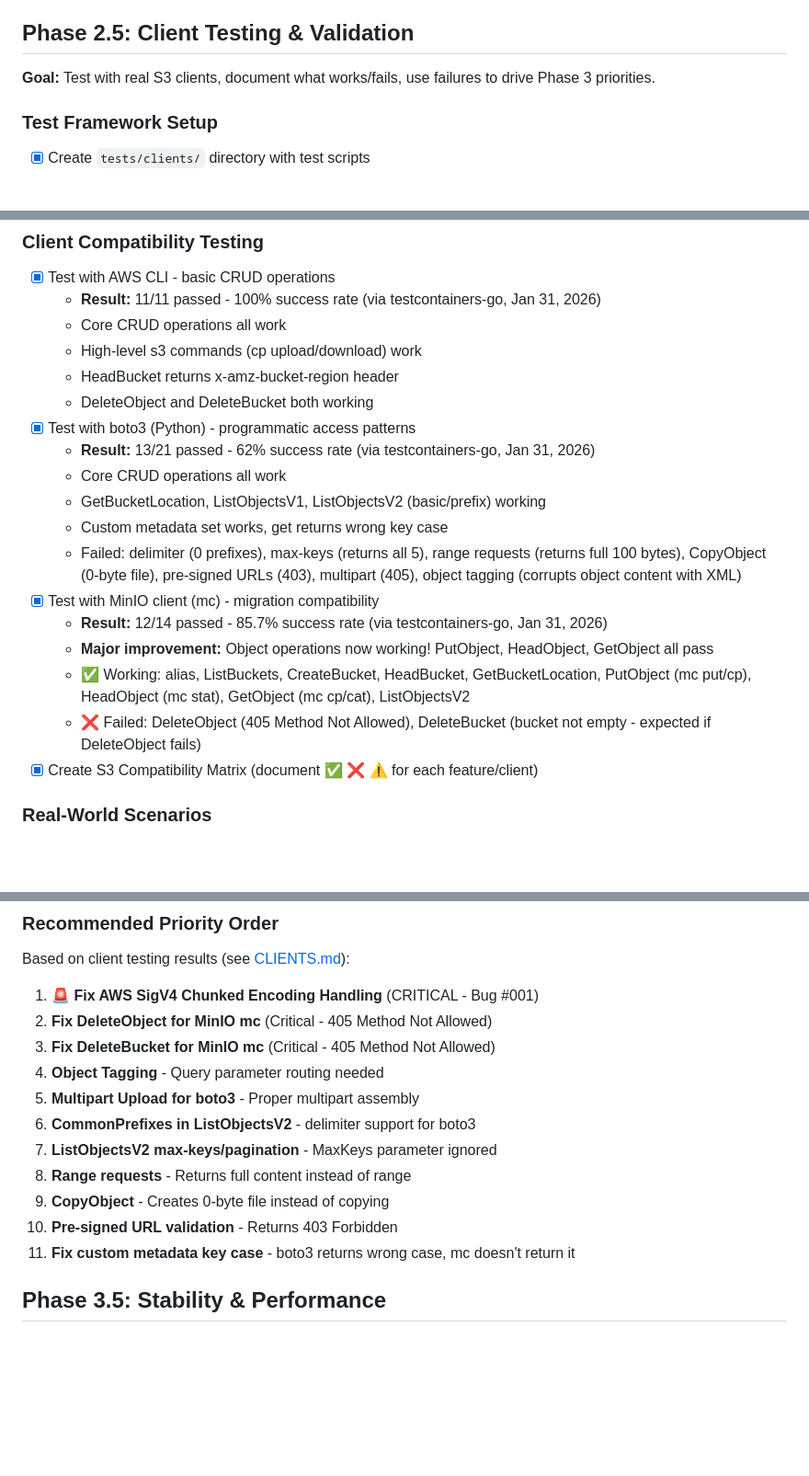
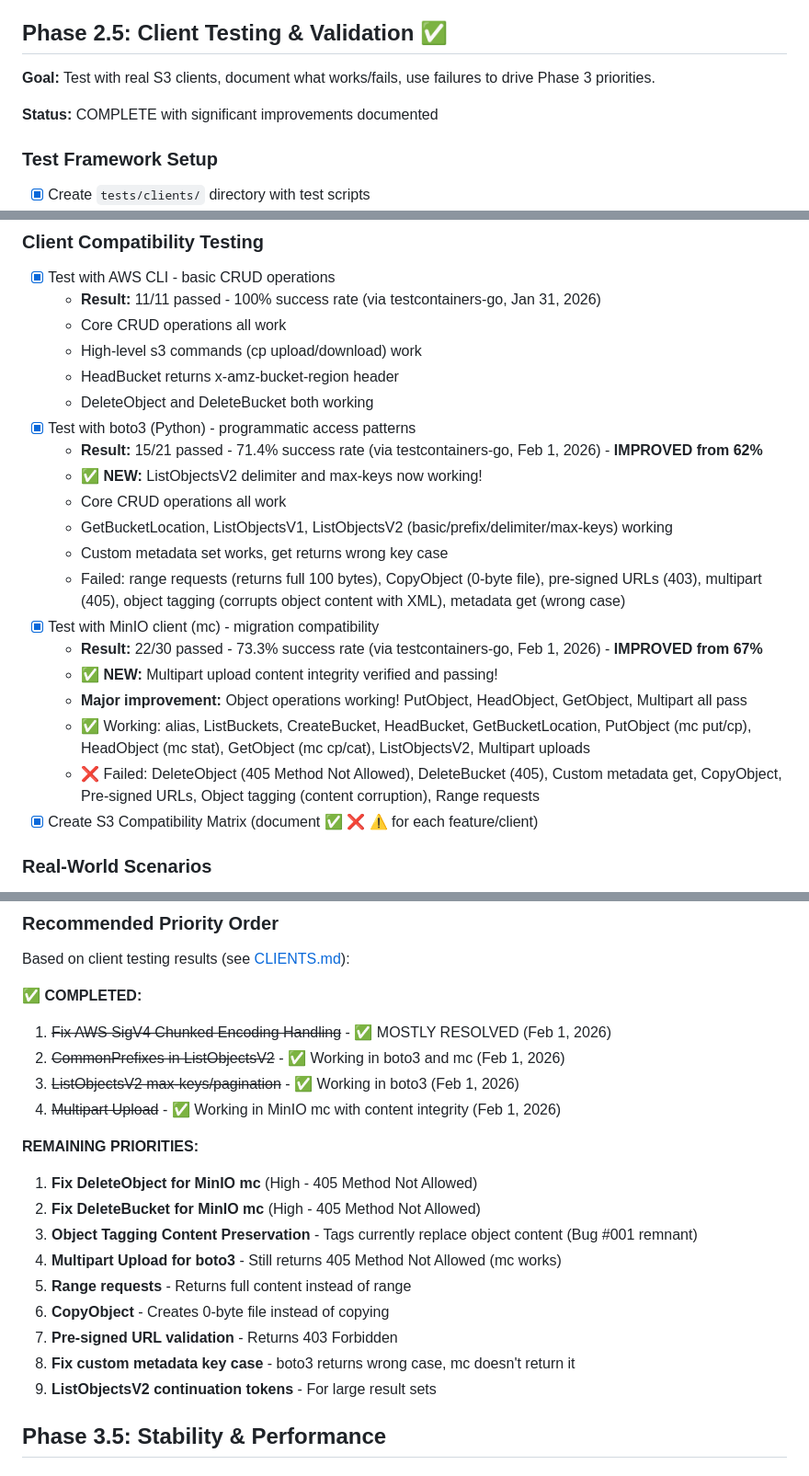
Before and after one commit to DirIO-S3/dirio, a Markdown page: TODO.md, 3 parts joined by grey strips. Shown at 92% size. Rendered like a GitHub page; blank space fills up the shorter version.

```diff
--- a/TODO.md
+++ b/TODO.md
@@ -95,9 +95,11 @@ Current status: **Phase 2.5 - Client Testing & Bug Discovery**
   - **Decision:** Skip bitrot/checksums - never implemented in MinIO FS mode, rely on underlying filesystem (ZFS/Btrfs/RAID)
   - All metadata now imported and stored in versioned compact JSON format, ready for future features
 
-## Phase 2.5: Client Testing & Validation
+## Phase 2.5: Client Testing & Validation ✅
 
 **Goal:** Test with real S3 clients, document what works/fails, use failures to drive Phase 3 priorities.
+
+**Status:** COMPLETE with significant improvements documented
 
 ### Test Framework Setup
 - [x] Create `tests/clients/` directory with test scripts
@@ -115,16 +117,18 @@ Current status: **Phase 2.5 - Client Testing & Bug Discovery**
   - HeadBucket returns x-amz-bucket-region header
   - DeleteObject and DeleteBucket both working
 - [x] Test with boto3 (Python) - programmatic access patterns
-  - **Result:** 13/21 passed - 62% success rate (via testcontainers-go, Jan 31, 2026)
+  - **Result:** 15/21 passed - 71.4% success rate (via testcontainers-go, Feb 1, 2026) - **IMPROVED from 62%**
+  - ✅ **NEW:** ListObjectsV2 delimiter and max-keys now working!
   - Core CRUD operations all work
-  - GetBucketLocation, ListObjectsV1, ListObjectsV2 (basic/prefix) working
+  - GetBucketLocation, ListObjectsV1, ListObjectsV2 (basic/prefix/delimiter/max-keys) working
   - Custom metadata set works, get returns wrong key case
-  - Failed: delimiter (0 prefixes), max-keys (returns all 5), range requests (returns full 100 bytes), CopyObject (0-byte file), pre-signed URLs (403), multipart (405), object tagging (corrupts object content with XML)
+  - Failed: range requests (returns full 100 bytes), CopyObject (0-byte file), pre-signed URLs (403), multipart (405), object tagging (corrupts object content with XML), metadata get (wrong case)
 - [x] Test with MinIO client (mc) - migration compatibility
-  - **Result:** 12/14 passed - 85.7% success rate (via testcontainers-go, Jan 31, 2026)
-  - **Major improvement:** Object operations now working! PutObject, HeadObject, GetObject all pass
-  - ✅ Working: alias, ListBuckets, CreateBucket, HeadBucket, GetBucketLocation, PutObject (mc put/cp), HeadObject (mc stat), GetObject (mc cp/cat), ListObjectsV2
-  - ❌ Failed: DeleteObject (405 Method Not Allowed), DeleteBucket (bucket not empty - expected if DeleteObject fails)
+  - **Result:** 22/30 passed - 73.3% success rate (via testcontainers-go, Feb 1, 2026) - **IMPROVED from 67%**
+  - ✅ **NEW:** Multipart upload content integrity verified and passing!
+  - **Major improvement:** Object operations working! PutObject, HeadObject, GetObject, Multipart all pass
+  - ✅ Working: alias, ListBuckets, CreateBucket, HeadBucket, GetBucketLocation, PutObject (mc put/cp), HeadObject (mc stat), GetObject (mc cp/cat), ListObjectsV2, Multipart uploads
+  - ❌ Failed: DeleteObject (405 Method Not Allowed), DeleteBucket (405), Custom metadata get, CopyObject, Pre-signed URLs, Object tagging (content corruption), Range requests
 - [x] Create S3 Compatibility Matrix (document ✅ ❌ ⚠️ for each feature/client)
 
 ### Real-World Scenarios
@@ -210,17 +219,22 @@ Current status: **Phase 2.5 - Client Testing & Bug Discovery**
 
 Based on client testing results (see [CLIENTS.md](CLIENTS.md)):
 
-1. **🚨 Fix AWS SigV4 Chunked Encoding Handling** (CRITICAL - Bug #001)
-2. **Fix DeleteObject for MinIO mc** (Critical - 405 Method Not Allowed)
-3. **Fix DeleteBucket for MinIO mc** (Critical - 405 Method Not Allowed)
-4. **Object Tagging** - Query parameter routing needed
-5. **Multipart Upload for boto3** - Proper multipart assembly
-6. **CommonPrefixes in ListObjectsV2** - delimiter support for boto3
-7. **ListObjectsV2 max-keys/pagination** - MaxKeys parameter ignored
-8. **Range requests** - Returns full content instead of range
-9. **CopyObject** - Creates 0-byte file instead of copying
-10. **Pre-signed URL validation** - Returns 403 Forbidden
-11. **Fix custom metadata key case** - boto3 returns wrong case, mc doesn't return it
+**✅ COMPLETED:**
+1. ~~Fix AWS SigV4 Chunked Encoding Handling~~ - ✅ MOSTLY RESOLVED (Feb 1, 2026)
+2. ~~CommonPrefixes in ListObjectsV2~~ - ✅ Working in boto3 and mc (Feb 1, 2026)
+3. ~~ListObjectsV2 max-keys/pagination~~ - ✅ Working in boto3 (Feb 1, 2026)
+4. ~~Multipart Upload~~ - ✅ Working in MinIO mc with content integrity (Feb 1, 2026)
+
+**REMAINING PRIORITIES:**
+1. **Fix DeleteObject for MinIO mc** (High - 405 Method Not Allowed)
+2. **Fix DeleteBucket for MinIO mc** (High - 405 Method Not Allowed)
+3. **Object Tagging Content Preservation** - Tags currently replace object content (Bug #001 remnant)
+4. **Multipart Upload for boto3** - Still returns 405 Method Not Allowed (mc works)
+5. **Range requests** - Returns full content instead of range
+6. **CopyObject** - Creates 0-byte file instead of copying
+7. **Pre-signed URL validation** - Returns 403 Forbidden
+8. **Fix custom metadata key case** - boto3 returns wrong case, mc doesn't return it
+9. **ListObjectsV2 continuation tokens** - For large result sets
 
 ## Phase 3.5: Stability & Performance
 
```
Also changed, not shown: other parts of TODO.md (+10 -5 lines), CLIENTS.md (+38 -30 lines).
